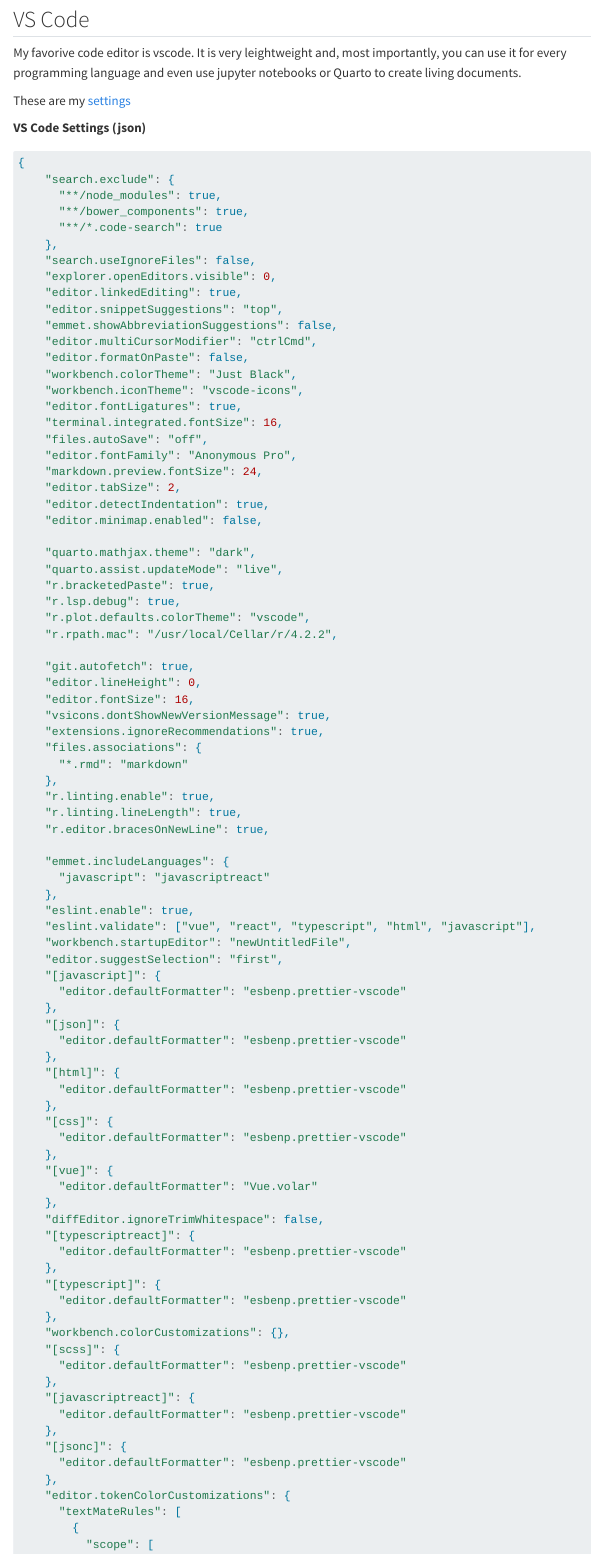
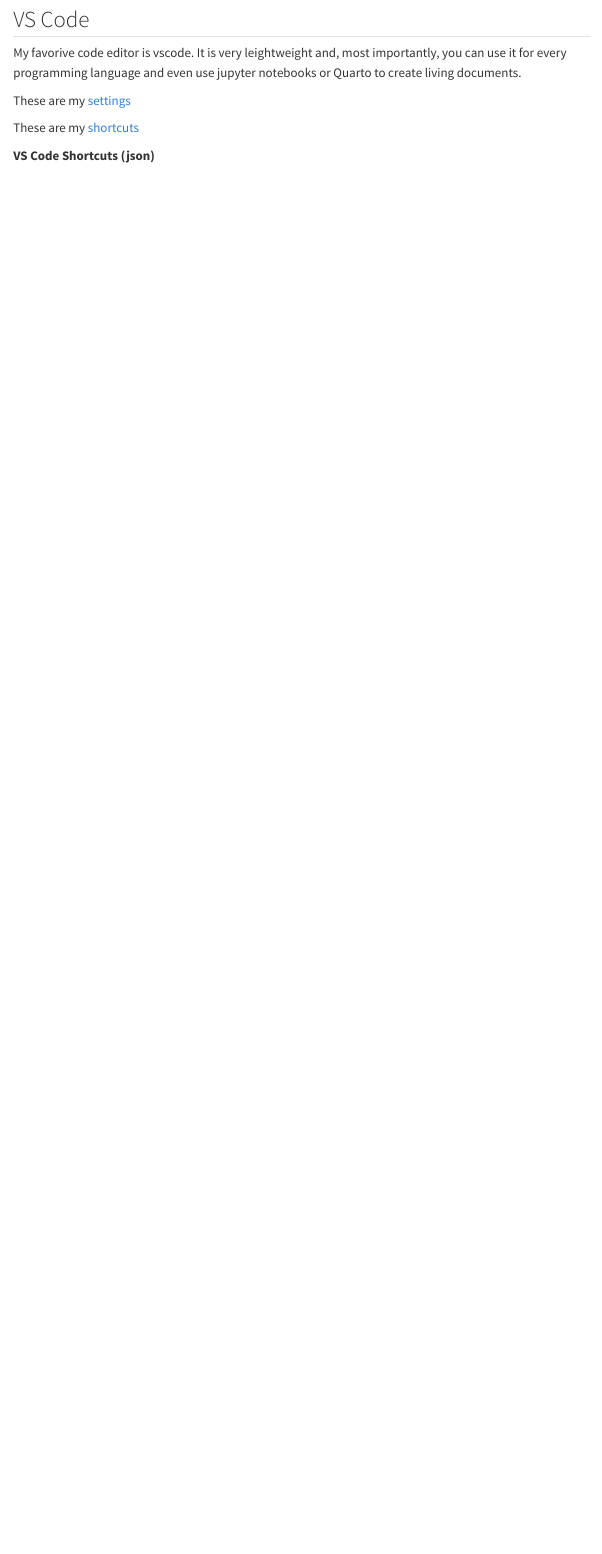
Before and after one commit to jarolim14/lukaswestphal, a Quarto document (setup_intro.qmd): the page in a window 1100 px wide, from 3380 px down. Rendered offline with R 4.5, knitr and Pandoc in place of Quarto, with nearby package versions; menus at the side of the page are left out; long lines of code are wrapped.

Commit message:
shortcuts

````diff
--- a/setup_intro.qmd
+++ b/setup_intro.qmd
@@ -164,99 +164,6 @@
 ## VS Code
 My favorive code editor is vscode. It is very leightweight and, most importantly, you can use it for every programming language and even use jupyter notebooks or Quarto to create living documents.
 
-These are my [settings]()
+These are my [settings](https://minhaskamal.github.io/DownGit/#/home?url=https://github.com/jarolim14/lukaswestphal/blob/master/supplementary/VSCodeSettings.json)
 
-
-
-**VS Code Settings (json)**
-```{r}
-#| echo: true
-#| code-fold: true
-#| eval: false
-
-{
-    "search.exclude": {
-      "**/node_modules": true,
-      "**/bower_components": true,
-      "**/*.code-search": true
-    },
-    "search.useIgnoreFiles": false,
-    "explorer.openEditors.visible": 0,
-    "editor.linkedEditing": true,
-    "editor.snippetSuggestions": "top",
-    "emmet.showAbbreviationSuggestions": false,
-    "editor.multiCursorModifier": "ctrlCmd",
-    "editor.formatOnPaste": false,
-    "workbench.colorTheme": "Just Black",
-    "workbench.iconTheme": "vscode-icons",
-    "editor.fontLigatures": true,
-    "terminal.integrated.fontSize": 16,
-    "files.autoSave": "off",
-    "editor.fontFamily": "Anonymous Pro",
-    "markdown.preview.fontSize": 24,
-    "editor.tabSize": 2,
-    "editor.detectIndentation": true,
-    "editor.minimap.enabled": false,
-
-    "quarto.mathjax.theme": "dark",
-    "quarto.assist.updateMode": "live",
-    "r.bracketedPaste": true,
-    "r.lsp.debug": true,
-    "r.plot.defaults.colorTheme": "vscode",
-    "r.rpath.mac": "/usr/local/Cellar/r/4.2.2",
-
-    "git.autofetch": true,
-    "editor.lineHeight": 0,
-    "editor.fontSize": 16,
-    "vsicons.dontShowNewVersionMessage": true,
-    "extensions.ignoreRecommendations": true,
-    "files.associations": {
-      "*.rmd": "markdown"
-    },
-    "r.linting.enable": true,
-    "r.linting.lineLength": true,
-    "r.editor.bracesOnNewLine": true,
-
-    "emmet.includeLanguages": {
-      "javascript": "javascriptreact"
-    },
-    "eslint.enable": true,
-    "eslint.validate": ["vue", "react", "typescript", "html", "javascript"],
-    "workbench.startupEditor": "newUntitledFile",
-    "editor.suggestSelection": "first",
-    "[javascript]": {
-      "editor.defaultFormatter": "esbenp.prettier-vscode"
-    },
-    "[json]": {
-      "editor.defaultFormatter": "esbenp.prettier-vscode"
-    },
-    "[html]": {
-      "editor.defaultFormatter": "esbenp.prettier-vscode"
-    },
-    "[css]": {
-      "editor.defaultFormatter": "esbenp.prettier-vscode"
-    },
-    "[vue]": {
-      "editor.defaultFormatter": "Vue.volar"
-    },
-    "diffEditor.ignoreTrimWhitespace": false,
-    "[typescriptreact]": {
-      "editor.defaultFormatter": "esbenp.prettier-vscode"
-    },
-    "[typescript]": {
-      "editor.defaultFormatter": "esbenp.prettier-vscode"
-    },
-    "workbench.colorCustomizations": {},
-    "[scss]": {
-      "editor.defaultFormatter": "esbenp.prettier-vscode"
-    },
-    "[javascriptreact]": {
-      "editor.defaultFormatter": "esbenp.prettier-vscode"
-    },
-    "[jsonc]": {
-      "editor.defaultFormatter": "esbenp.prettier-vscode"
-    },
-    "editor.tokenColorCustomizations": {
-      "textMateRules": [
-        {
-          "scope": [
+These are my [shortcuts]()
````
Also changed, not shown: setup_intro.qmd (93 more changed lines).
